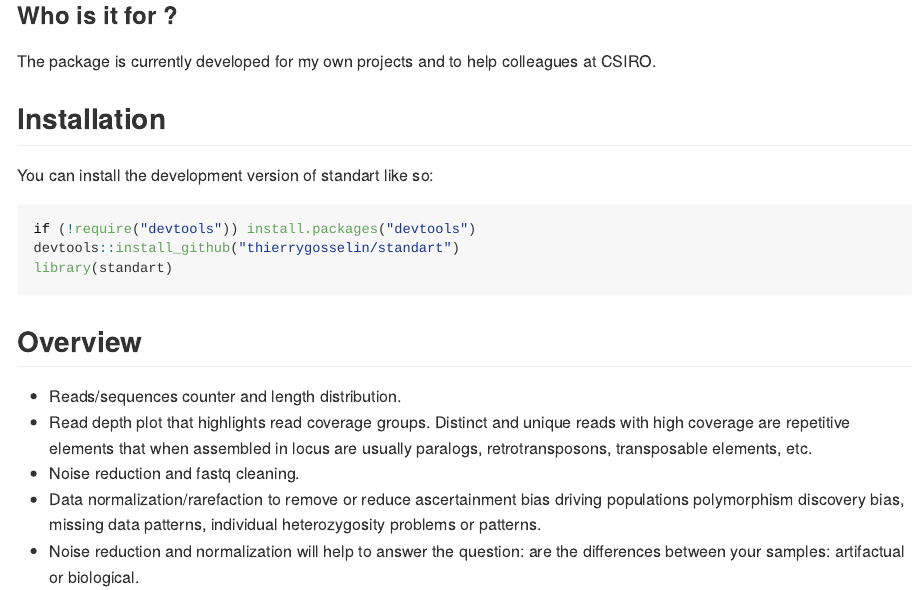
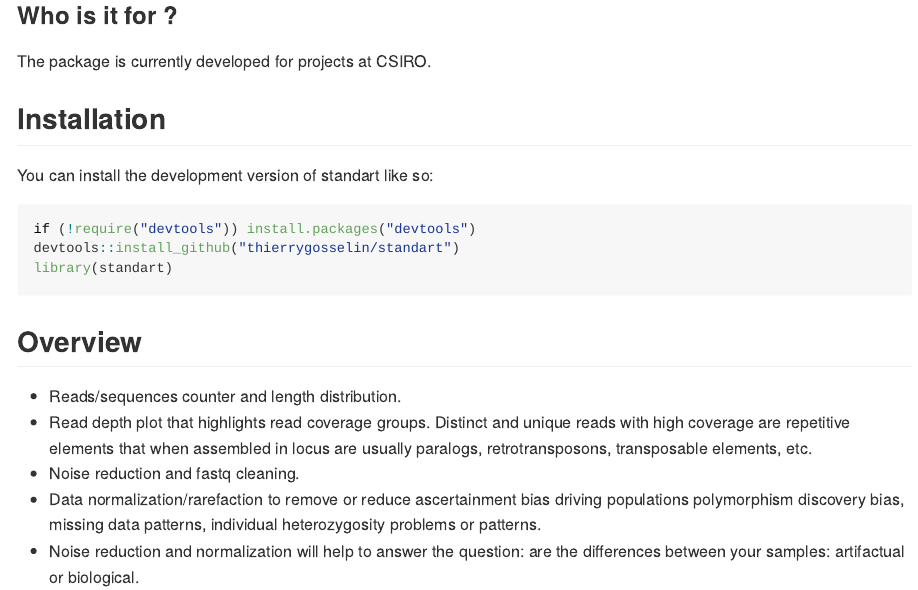
Before and after one commit to thierrygosselin/standart, an R Markdown document (README.Rmd): the page in a window 1100 px wide, from 250 px down. The pictures show the output file README.md that the author committed with the source, drawn offline in the style of GitHub; badge pictures from the web are left out.

Commit message:
update doc

```diff
--- a/README.Rmd
+++ b/README.Rmd
@@ -27,7 +27,7 @@ standart really shines in projects that requires consistency among sequencing ru
 
 ### Who is it for ?
 
-The package is currently developed for my own projects and to help colleagues at CSIRO.
+The package is currently developed for projects at CSIRO.
 
 ## Installation
 
```
Also changed, not shown: README.md.
